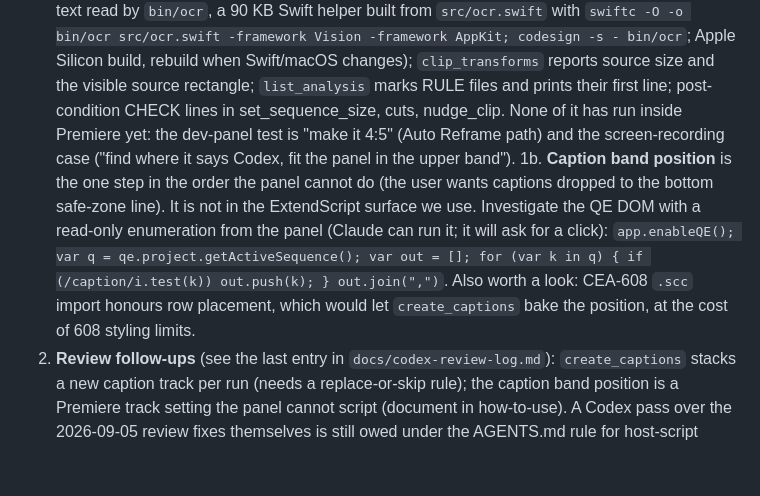
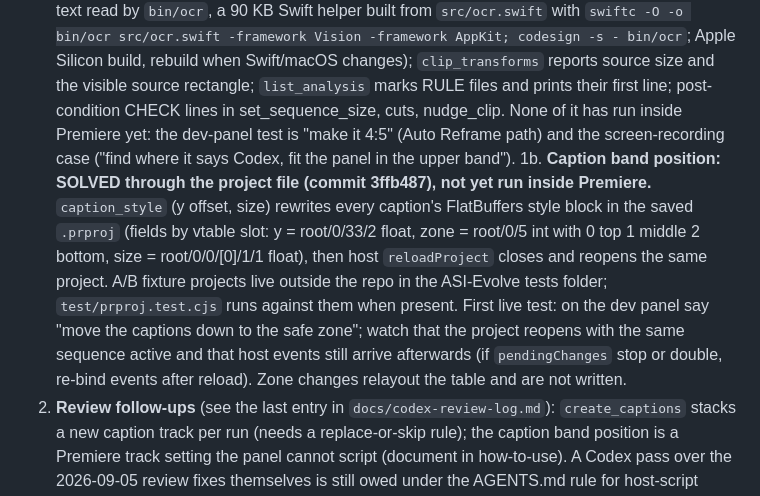
Before and after one commit to dandjlab-cell/claude-for-adobe, a Markdown page: docs/handoff.md, the part around the change. GitHub-like rendering; blank space fills up the shorter version.

Commit message:
handoff: caption band solved via the project file; live test notes
Co-Authored-By: Claude Fable 5.1 <noreply@anthropic.com>

```diff
--- a/docs/handoff.md
+++ b/docs/handoff.md
@@ -80,7 +80,7 @@ Private, per-machine notes under `~/.claude/projects/<this repo's scope>/memory/
 1. **Re-test the 4:5 reframe on the DEV panel** (`sh scripts/install.sh`, restart Premiere: the host script changed) with a title and captions present. Two things changed on 2026-09-05: (a) review fixes (absolute graphics-fit scale; `nudge_clip` refuses ambiguous times); (b) the **reframe order of operations** the user specified after the 0.1.68 run framed the picture around the captions: picture first on visible frames only, then captions, then graphics. It lives in `.claude/skills/reframe/SKILL.md` and the system prompt, with three new tools: `snapshot_moments` now picks only moments where a shot is the visible picture and labels the PICTURE clip; `layer_frames` renders one video track alone (host `frames` gained a solo parameter: other video tracks muted for the render, restored after); `seam_frames` renders the frame before and after every cut where the picture changes. Confirm on the dev panel: Claude frames the talking head for itself (not to dodge the caption band), runs layer and seam checks, places V5 last, and passes a track to `nudge_clip`. Then bump to **0.1.69** (manifest + package.json), `sh scripts/package.sh`, `gh release create`.
 1a. **Graphics after the first dev-panel reframe run (2026-09-05 afternoon).** The panel session wrote a developer handoff (in the test project's analysis folder, `reframe-graphics-and-titles-dev-handoff.md`) showing `set_sequence_size` had centred and rescaled the V5 title and the V4 guide, and the model then re-placed the title by eye over 25 calls. Done since (commit 7d42bcd): `set_sequence_size` keeps graphics (position fraction kept, scale × W_new/W_old) and lists before/after; `clip_transforms` tool (Motion Position/Scale per clip, active or named sequence); `nudge_clip` absolutes `x`/`y`/`scale_to`; solo renders report when other tracks could not be hidden; GUIDE clips flagged and never snapshotted; Read allowed on the skills folder's real path as well as the symlink (the dev panel's skills were denied because the Skill tool resolves the realpath); `reframe/graphics-and-titles.md` + prompt rule "graphics untouched unless the crop pushed them out of the safe zone". Still open from that handoff: `sequence_overview` cannot list caption tracks (no ExtendScript surface; see 1b), and skills cannot be written from the panel (deliberate).
 1c. **Deterministic framing, built 2026-09-05 afternoon from two panel-session notes** (`9x16-safe-zone-measurements.md` by Codex, `9x16-screen-recording-reframe-procedure.md` by Claude, both in the test project's analysis folder): `reframe` (one call; Premiere's own `autoReframeSequence` by default, polls `isDoneAnalyzingForVideoEffects`, graphics restored to the editor's placement, static fill as fallback, raw footage from a bin goes into a matching sequence first); `fit_region` (source region + target band -> position/scale by arithmetic in `src/frame.cjs`, applied, read back, CHECK); `find_on_screen` (frames sampled, text read by `bin/ocr`, a 90 KB Swift helper built from `src/ocr.swift` with `swiftc -O -o bin/ocr src/ocr.swift -framework Vision -framework AppKit; codesign -s - bin/ocr`; Apple Silicon build, rebuild when Swift/macOS changes); `clip_transforms` reports source size and the visible source rectangle; `list_analysis` marks RULE files and prints their first line; post-condition CHECK lines in set_sequence_size, cuts, nudge_clip. None of it has run inside Premiere yet: the dev-panel test is "make it 4:5" (Auto Reframe path) and the screen-recording case ("find where it says Codex, fit the panel in the upper band").
-1b. **Caption band position** is the one step in the order the panel cannot do (the user wants captions dropped to the bottom safe-zone line). It is not in the ExtendScript surface we use. Investigate the QE DOM with a read-only enumeration from the panel (Claude can run it; it will ask for a click): `app.enableQE(); var q = qe.project.getActiveSequence(); var out = []; for (var k in q) { if (/caption/i.test(k)) out.push(k); } out.join(",")`. Also worth a look: CEA-608 `.scc` import honours row placement, which would let `create_captions` bake the position, at the cost of 608 styling limits.
+1b. **Caption band position: SOLVED through the project file (commit 3ffb487), not yet run inside Premiere.** `caption_style` (y offset, size) rewrites every caption's FlatBuffers style block in the saved `.prproj` (fields by vtable slot: y = root/0/33/2 float, zone = root/0/5 int with 0 top 1 middle 2 bottom, size = root/0/0/[0]/1/1 float), then host `reloadProject` closes and reopens the same project. A/B fixture projects live outside the repo in the ASI-Evolve tests folder; `test/prproj.test.cjs` runs against them when present. First live test: on the dev panel say "move the captions down to the safe zone"; watch that the project reopens with the same sequence active and that host events still arrive afterwards (if `pendingChanges` stop or double, re-bind events after reload). Zone changes relayout the table and are not written.
 2. **Review follow-ups** (see the last entry in `docs/codex-review-log.md`): `create_captions` stacks a new caption track per run (needs a replace-or-skip rule); the caption band position is a Premiere track setting the panel cannot script (document in how-to-use). A Codex pass over the 2026-09-05 review fixes themselves is still owed under the AGENTS.md rule for host-script changes.
 3. **Speaker separation** (sherpa-onnx, models on first use) and **prosody** (port VO Studio's per-word RMS/pitch/pause from `vo_engine/audio_prosody.py` to JS, summaries not raw numbers) so `list_analysis` files can carry them; the "metadata first" rule already reads whatever is there.
 4. **B-roll analysis**: cheap motion/brightness pass from frame differencing, Apple Vision optical flow later (Swift helper).
```
